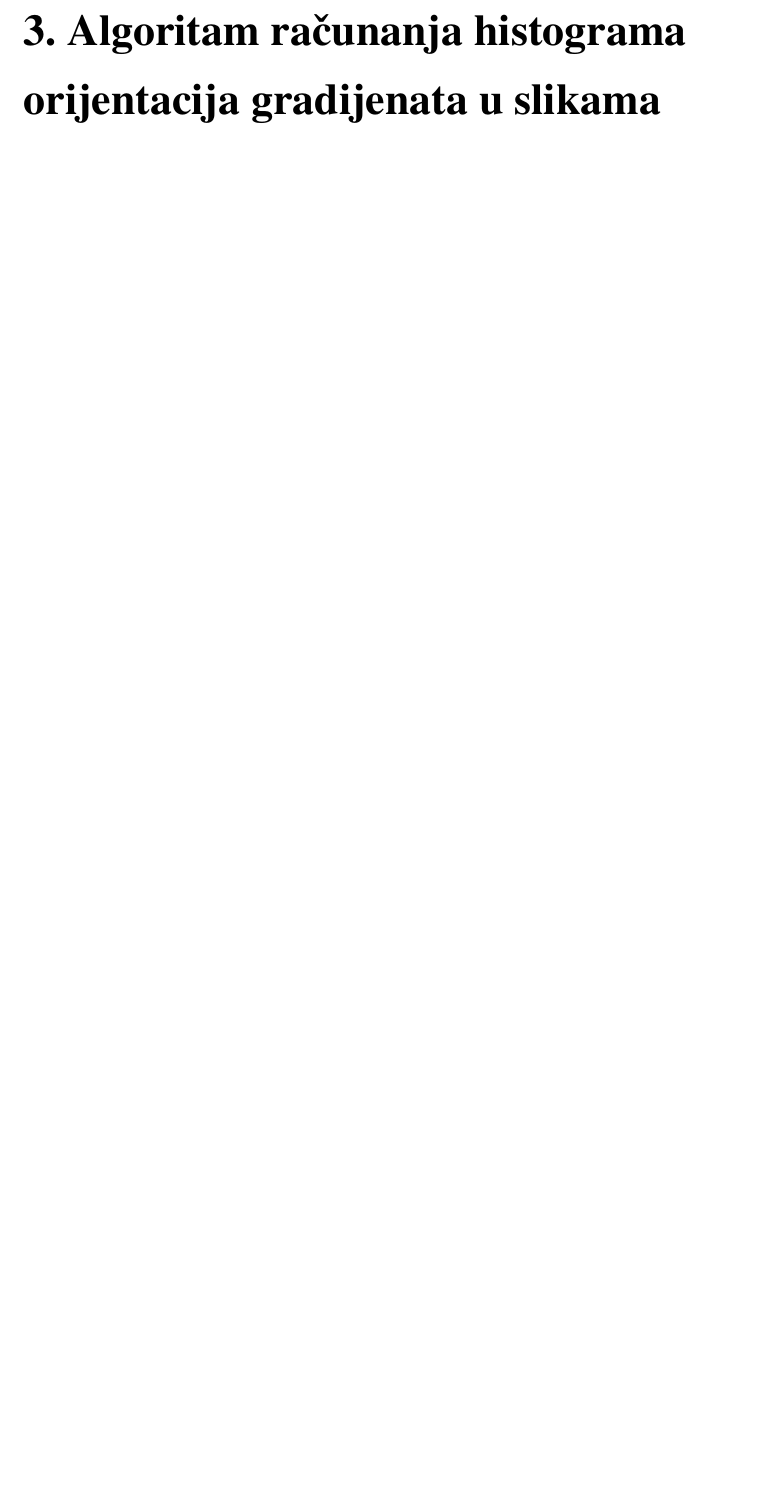
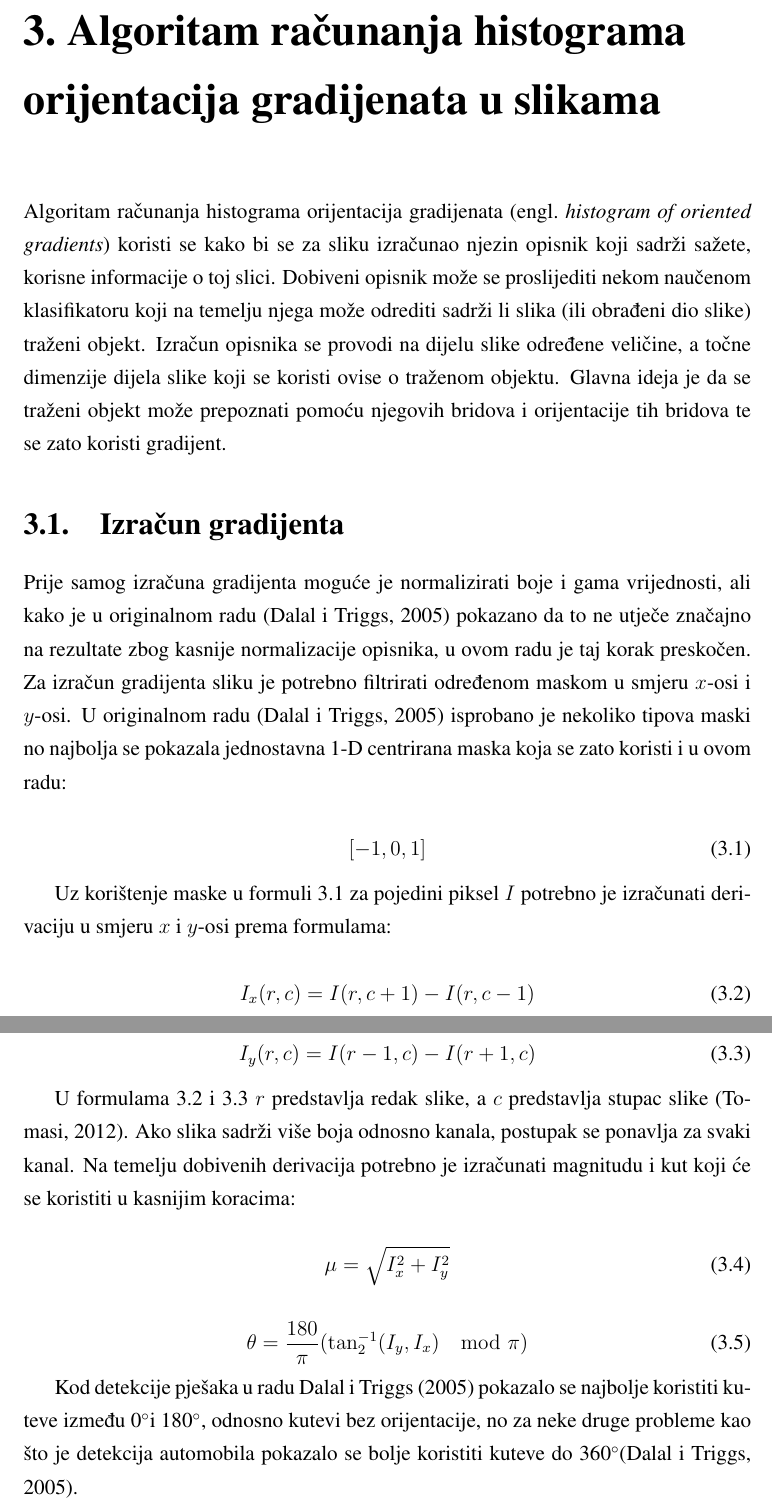
Before and after one commit to mateoim/Bachelor-Thesis, a LaTeX thesis (latex/zavrsni.tex): part of page 7 of 13 before the commit and two parts of pages 7 and 8 of 14 after it, the two joined at a grey line, cut so that both start at the same text, the shorter picture padded with empty space. Compiled offline with pdfLaTeX.

Commit message:
Add HOG calculation chapter

```diff
--- a/latex/zavrsni.tex
+++ b/latex/zavrsni.tex
@@ -1,6 +1,7 @@
 \documentclass[times, utf8, zavrsni]{fer}
 \usepackage{booktabs}
 \usepackage[hyphenbreaks]{breakurl}
+\usepackage{gensymb}
 
 \begin{document}
 
@@ -47,6 +48,41 @@ Promjena konteksta \engl{context switching} nastupa kada dolazi do promjene akti
 Dretve mogu koristiti neke zajedničke resurse. Moguće je istovremeno čitanje zajedničkih resursa, no ako je potrebno promijeniti vrijednost neke varijable moguće je da dvije ili više dretvi to pokušaju učiniti istovremeno. Kako se promjena jedne dretve nebi izgubila istovremenim pisanjem druge dretve potrebno je osigurati da samo jedna dretva u bilo kojem trenutku može modificirati tu vrijednost. Dio posla koji smije obavljati samo jedna dretva u bilo kojem trenutku naziva se kritični odsječak \engl{critical section}. Kako bi se kritični odsječak zaštitio koriste se sinkronizacijski mehanizmi. U ovom radu korištene su blokirajuće strukture podataka. Kada dretva pokuša koristiti blokirajuću strukturu podataka koju već koristi neka druga dretva ona postaje blokirana, odnosno mora čekati da prva dretva prestane koristiti tu strukturu podataka i tek tada može nastaviti svoje izvođenje \citep{os}.
 
 \chapter{Algoritam računanja histograma orijentacija gradijenata u slikama}
+Algoritam računanja histograma orijentacija gradijenata \engl{histogram of oriented gradients} koristi se kako bi se za sliku izračunao njezin opisnik koji sadrži sažete, korisne informacije o toj slici. Dobiveni opisnik može se proslijediti nekom naučenom klasifikatoru koji na temelju njega može odrediti sadrži li slika (ili obrađeni dio slike) traženi objekt. Izračun opisnika se provodi na dijelu slike određene veličine, a točne dimenzije dijela slike koji se koristi ovise o traženom objektu. Glavna ideja je da se traženi objekt može prepoznati pomoću njegovih bridova i orijentacije tih bridova te se zato koristi gradijent.
+
+\section{Izračun gradijenta}
+Prije samog izračuna gradijenta moguće je normalizirati boje i gama vrijednosti, ali kako je u originalnom radu \citep{dalal2005histograms} pokazano da to ne utječe značajno na rezultate zbog kasnije normalizacije opisnika, u ovom radu je taj korak preskočen. Za izračun gradijenta sliku je potrebno filtrirati određenom maskom u smjeru \(x\)-osi i \(y\)-osi. U originalnom radu \citep{dalal2005histograms} isprobano je nekoliko tipova maski no najbolja se pokazala jednostavna 1-D centrirana maska koja se zato koristi i u ovom radu:
+
+\begin{equation}
+	[-1, 0, 1]
+	\label{eq:mask}
+\end{equation}
+
+Uz korištenje maske u formuli \ref{eq:mask} za pojedini piksel \(I\) potrebno je izračunati derivaciju u smjeru \(x\) i \(y\)-osi prema formulama:
+
+\begin{equation}
+I_x(r, c) = I(r, c + 1) - I(r, c - 1)
+\label{eq:dx}
+\end{equation}
+
+\begin{equation}
+I_y(r, c) = I(r - 1, c) - I(r + 1, c)
+\label{eq:dy}
+\end{equation}
+
+U formulama \ref{eq:dx} i \ref{eq:dy} \(r\) predstavlja redak slike, a \(c\) predstavlja stupac slike \citep{tomasi2012histograms}. Ako slika sadrži više boja odnosno kanala, postupak se ponavlja za svaki kanal. Na temelju dobivenih derivacija potrebno je izračunati magnitudu i kut koji će se koristiti u kasnijim koracima:
+
+\begin{equation}
+\mu = \sqrt{I_x^2 + I_y^2}
+\label{eq:mag}
+\end{equation}
+
+\begin{equation}
+\theta = \frac{180}{\pi}(\tan_2^{-1}(I_y, I_x) \mod \pi)
+\label{eq:ang}
+\end{equation}
+
+Kod detekcije pješaka u radu \cite{dalal2005histograms} pokazalo se najbolje koristiti kuteve između 0\degree i 180\degree, odnosno kutevi bez orijentacije, no za neke druge probleme kao što je detekcija automobila pokazalo se bolje koristiti kuteve do 360\degree \citep{dalal2005histograms}.
 
 \chapter{Detekcija pješaka}
 
```
